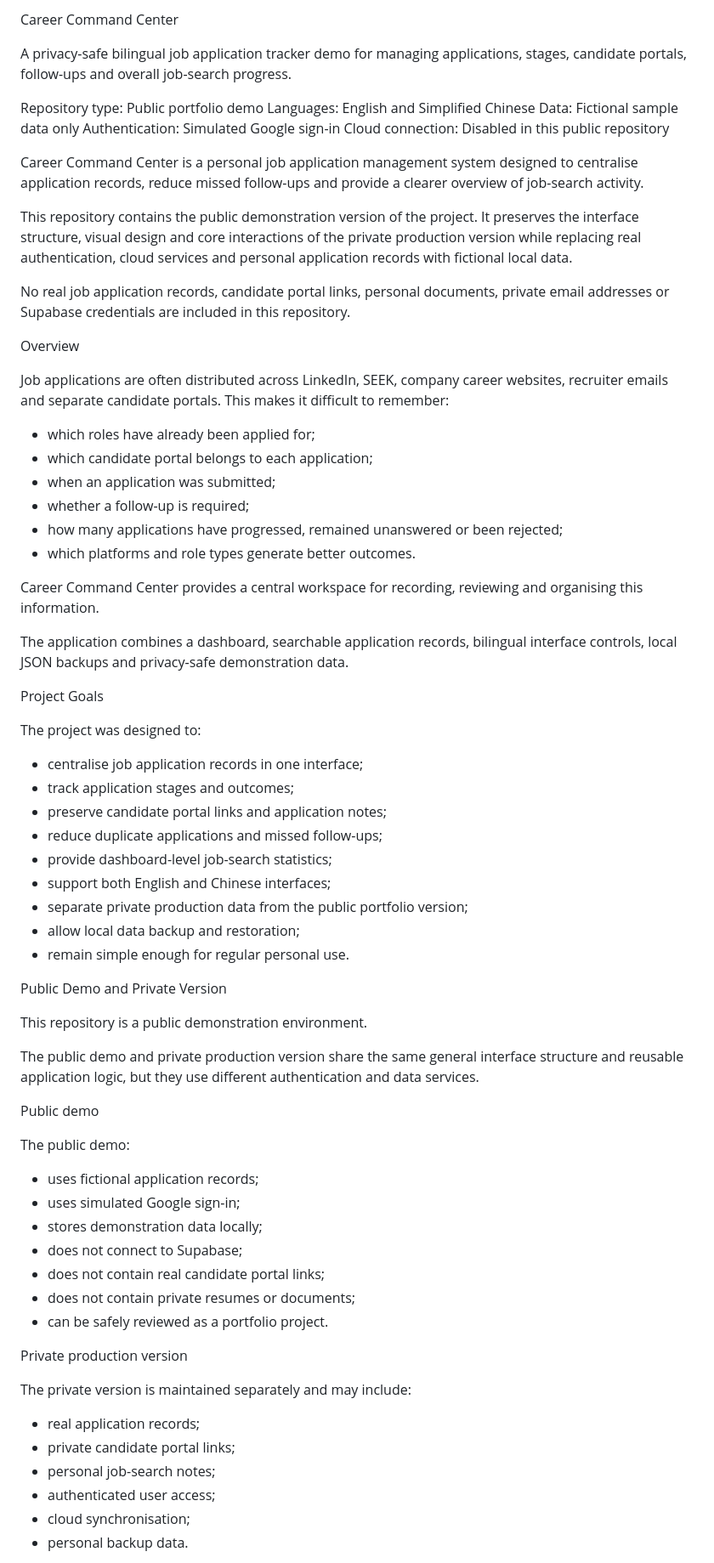
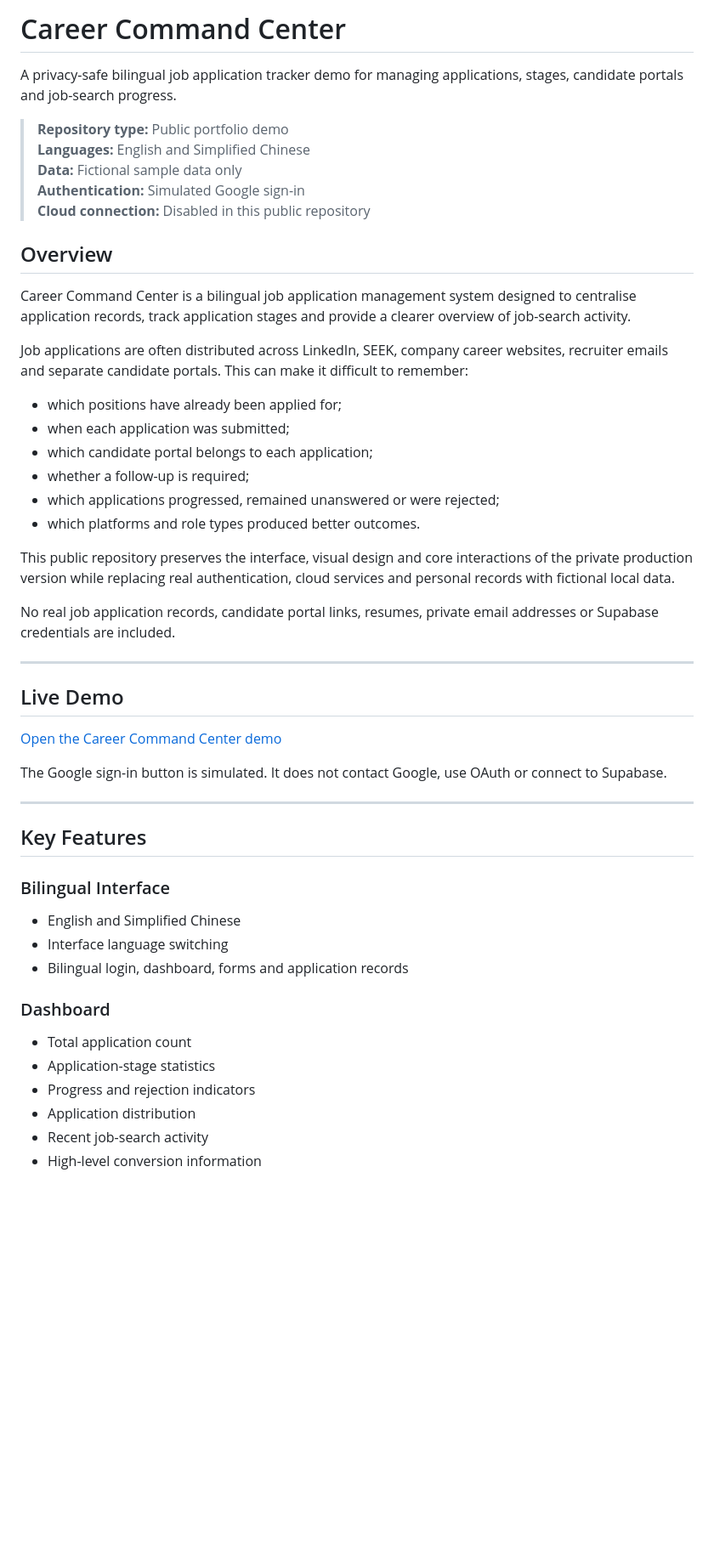
Before and after one commit to nigaray703-ops/career-command-demo, a Markdown page: README.md, the part around one of its changes. Shown at 85% size. GitHub-like rendering; blank space fills up the shorter version.

```diff
--- a/README.md
+++ b/README.md
@@ -1,70 +1,54 @@
-Career Command Center
+# Career Command Center
 
-A privacy-safe bilingual job application tracker demo for managing applications, stages, candidate portals, follow-ups and overall job-search progress.
+A privacy-safe bilingual job application tracker demo for managing applications, stages, candidate portals and job-search progress.
 
-Repository type: Public portfolio demo
-Languages: English and Simplified Chinese
-Data: Fictional sample data only
-Authentication: Simulated Google sign-in
-Cloud connection: Disabled in this public repository
+> **Repository type:** Public portfolio demo
+> **Languages:** English and Simplified Chinese
+> **Data:** Fictional sample data only
+> **Authentication:** Simulated Google sign-in
+> **Cloud connection:** Disabled in this public repository
 
-Career Command Center is a personal job application management system designed to centralise application records, reduce missed follow-ups and provide a clearer overview of job-search activity.
+## Overview
 
-This repository contains the public demonstration version of the project. It preserves the interface structure, visual design and core interactions of the private production version while replacing real authentication, cloud services and personal application records with fictional local data.
+Career Command Center is a bilingual job application management system designed to centralise application records, track application stages and provide a clearer overview of job-search activity.
 
-No real job application records, candidate portal links, personal documents, private email addresses or Supabase credentials are included in this repository.
+Job applications are often distributed across LinkedIn, SEEK, company career websites, recruiter emails and separate candidate portals. This can make it difficult to remember:
 
-Overview
+- which positions have already been applied for;
+- when each application was submitted;
+- which candidate portal belongs to each application;
+- whether a follow-up is required;
+- which applications progressed, remained unanswered or were rejected;
+- which platforms and role types produced better outcomes.
 
-Job applications are often distributed across LinkedIn, SEEK, company career websites, recruiter emails and separate candidate portals. This makes it difficult to remember:
-* which roles have already been applied for;
-* which candidate portal belongs to each application;
-* when an application was submitted;
-* whether a follow-up is required;
-* how many applications have progressed, remained unanswered or been rejected;
-* which platforms and role types generate better outcomes.
+This public repository preserves the interface, visual design and core interactions of the private production version while replacing real authentication, cloud services and personal records with fictional local data.
 
-Career Command Center provides a central workspace for recording, reviewing and organising this information.
+No real job application records, candidate portal links, resumes, private email addresses or Supabase credentials are included.
 
-The application combines a dashboard, searchable application records, bilingual interface controls, local JSON backups and privacy-safe demonstration data.
+---
 
-Project Goals
+## Live Demo
 
-The project was designed to:
-* centralise job application records in one interface;
-* track application stages and outcomes;
-* preserve candidate portal links and application notes;
-* reduce duplicate applications and missed follow-ups;
-* provide dashboard-level job-search statistics;
-* support both English and Chinese interfaces;
-* separate private production data from the public portfolio version;
-* allow local data backup and restoration;
-* remain simple enough for regular personal use.
+[Open the Career Command Center demo](https://nigaray703-ops.github.io/career-command-demo/)
 
-Public Demo and Private Version
+The Google sign-in button is simulated. It does not contact Google, use OAuth or connect to Supabase.
 
-This repository is a public demonstration environment.
+---
 
-The public demo and private production version share the same general interface structure and reusable application logic, but they use different authentication and data services.
+## Key Features
 
-Public demo
+### Bilingual Interface
 
-The public demo:
-* uses fictional application records;
-* uses simulated Google sign-in;
-* stores demonstration data locally;
-* does not connect to Supabase;
-* does not contain real candidate portal links;
-* does not contain private resumes or documents;
-* can be safely reviewed as a portfolio project.
+- English and Simplified Chinese
+- Interface language switching
+- Bilingual login, dashboard, forms and application records
 
-Private production version
+### Dashboard
 
-The private version is maintained separately and may include:
-* real application records;
-* private candidate portal links;
-* personal job-search notes;
-* authenticated user access;
-* cloud synchronisation;
-* personal backup data.
+- Total application count
+- Application-stage statistics
+- Progress and rejection indicators
+- Application distribution
+- Recent job-search activity
+- High-level conversion information
 
```
Also changed, not shown: other parts of README.md (+240 -371 lines).
